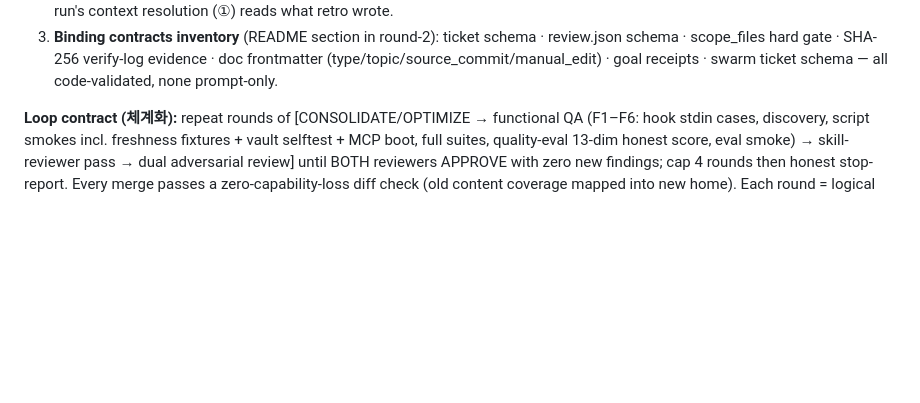
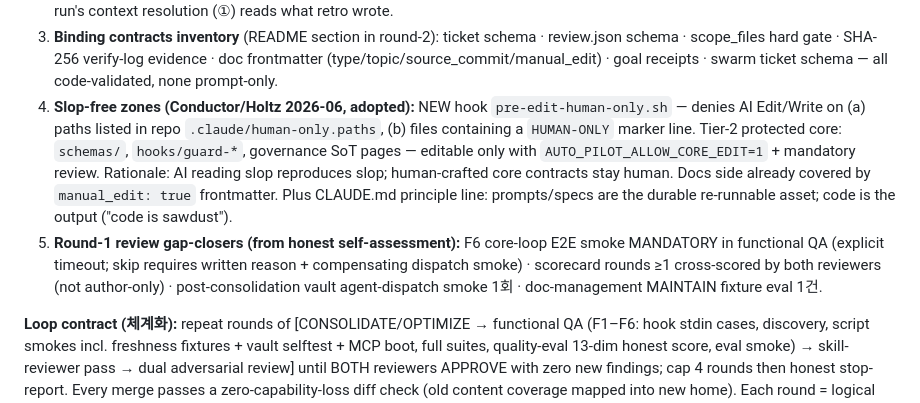
Before and after one commit to lyanpark2019/auto-pilot, a Markdown page: docs/specs/2026-06-06-unified-coding-system-design.md, the part around the change. GitHub-like rendering; blank space fills up the shorter version.

Commit message:
docs(spec): adopt Conductor slop-free zones + round-1 review gap-closers (round-2 scope)
Co-Authored-By: Claude Opus 4.8 <noreply@anthropic.com>

```diff
--- a/docs/specs/2026-06-06-unified-coding-system-design.md
+++ b/docs/specs/2026-06-06-unified-coding-system-design.md
@@ -100,6 +100,8 @@ CEO directives: (a) similar assets truly MERGED, not co-located; (b) **EVERY ass
 1. **Project-context resolution order (new shared contract — `agents/references/project-context-resolution.md`):** whenever any agent needs project understanding (PM PLAN ingestion, doc-management Phase-0/authoring, retro read-side, swarm-explorer, setup-harness scan), resolve in this order — ① **Obsidian vault** `~/Documents/Knowledge/wiki/projects/<repo-slug>/` (read `_graph/GRAPH_REPORT.md`, `intent/` decisions·gotchas·history, hot cache) → ② repo `graphify-out/` (graph query/explain) → ③ build code-only graph (`graphify update .`, AST-only) → ④ raw source scan (last resort). Vault hit = cheapest + carries Why; codebase = fallback, never first. Wire-in points patched in round-2: pm-orchestrator.md, doc-management SKILL.md, retro.md, swarm-explorer.md, setup-harness Step 1.
 2. **Retro write contract:** lessons append-only + evidence-cited to — vault `intent/gotchas` (if vault exists) AND repo `.claude/insights.md`, with a one-line pointer into session memory. Never rewrite prior entries. This closes the loop: next run's context resolution (①) reads what retro wrote.
 3. **Binding contracts inventory** (README section in round-2): ticket schema · review.json schema · scope_files hard gate · SHA-256 verify-log evidence · doc frontmatter (type/topic/source_commit/manual_edit) · goal receipts · swarm ticket schema — all code-validated, none prompt-only.
+4. **Slop-free zones (Conductor/Holtz 2026-06, adopted):** NEW hook `pre-edit-human-only.sh` — denies AI Edit/Write on (a) paths listed in repo `.claude/human-only.paths`, (b) files containing a `HUMAN-ONLY` marker line. Tier-2 protected core: `schemas/`, `hooks/guard-*`, governance SoT pages — editable only with `AUTO_PILOT_ALLOW_CORE_EDIT=1` + mandatory review. Rationale: AI reading slop reproduces slop; human-crafted core contracts stay human. Docs side already covered by `manual_edit: true` frontmatter. Plus CLAUDE.md principle line: prompts/specs are the durable re-runnable asset; code is the output ("code is sawdust").
+5. **Round-1 review gap-closers (from honest self-assessment):** F6 core-loop E2E smoke MANDATORY in functional QA (explicit timeout; skip requires written reason + compensating dispatch smoke) · scorecard rounds ≥1 cross-scored by both reviewers (not author-only) · post-consolidation vault agent-dispatch smoke 1회 · doc-management MAINTAIN fixture eval 1건.
 
 **Loop contract (체계화):** repeat rounds of [CONSOLIDATE/OPTIMIZE → functional QA (F1–F6: hook stdin cases, discovery, script smokes incl. freshness fixtures + vault selftest + MCP boot, full suites, quality-eval 13-dim honest score, eval smoke) → skill-reviewer pass → dual adversarial review] until BOTH reviewers APPROVE with zero new findings; cap 4 rounds then honest stop-report. Every merge passes a zero-capability-loss diff check (old content coverage mapped into new home). Each round = logical commits. Self-assessment never claims perfection — residual risks always listed.
 
```
